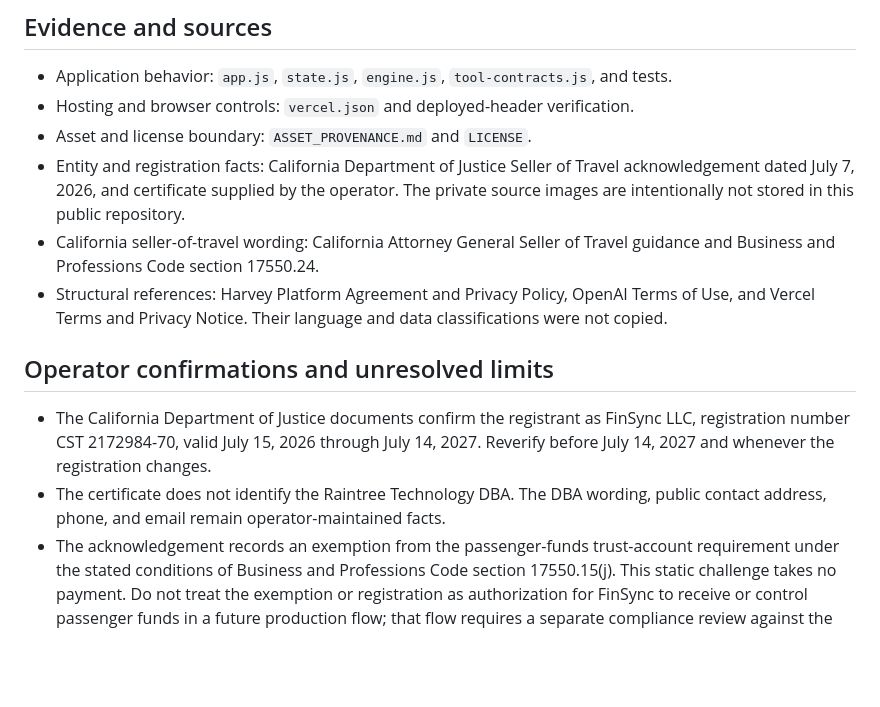
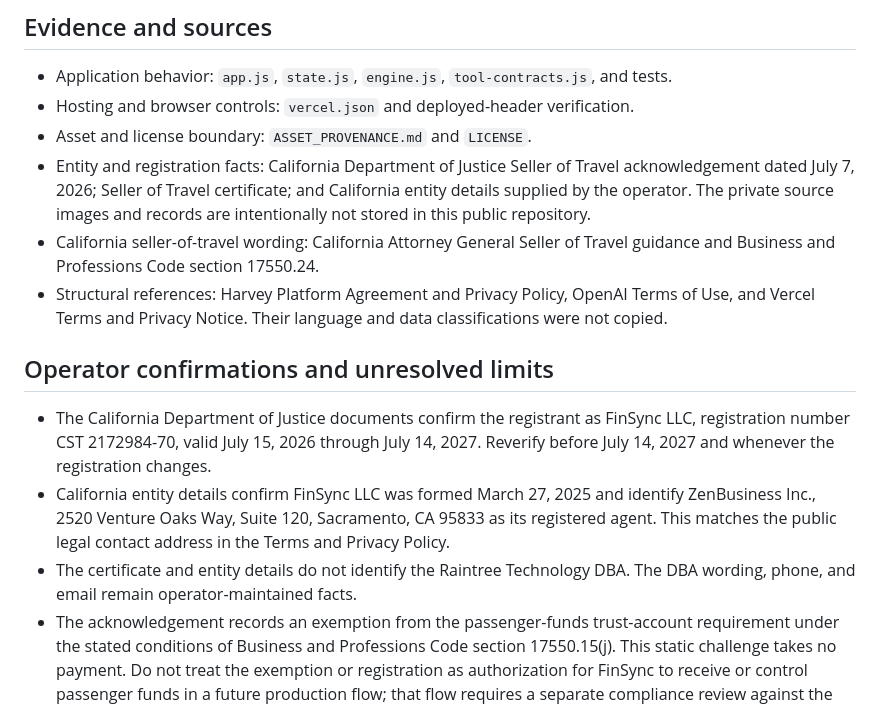
Before and after one commit to raintree-technology/flightsweeper-webmcp, a Markdown page: LEGAL_REVIEW.md, the part around the change. Drawn GitHub-style; blank space fills up the shorter version.

Commit message:
Confirm California entity details

```diff
--- a/LEGAL_REVIEW.md
+++ b/LEGAL_REVIEW.md
@@ -26,14 +26,15 @@ Private and production FlightSweeper services are excluded. Any real booking, pa
 - Application behavior: `app.js`, `state.js`, `engine.js`, `tool-contracts.js`, and tests.
 - Hosting and browser controls: `vercel.json` and deployed-header verification.
 - Asset and license boundary: `ASSET_PROVENANCE.md` and `LICENSE`.
-- Entity and registration facts: California Department of Justice Seller of Travel acknowledgement dated July 7, 2026, and certificate supplied by the operator. The private source images are intentionally not stored in this public repository.
+- Entity and registration facts: California Department of Justice Seller of Travel acknowledgement dated July 7, 2026; Seller of Travel certificate; and California entity details supplied by the operator. The private source images and records are intentionally not stored in this public repository.
 - California seller-of-travel wording: California Attorney General Seller of Travel guidance and Business and Professions Code section 17550.24.
 - Structural references: Harvey Platform Agreement and Privacy Policy, OpenAI Terms of Use, and Vercel Terms and Privacy Notice. Their language and data classifications were not copied.
 
 ## Operator confirmations and unresolved limits
 
 - The California Department of Justice documents confirm the registrant as FinSync LLC, registration number CST 2172984-70, valid July 15, 2026 through July 14, 2027. Reverify before July 14, 2027 and whenever the registration changes.
-- The certificate does not identify the Raintree Technology DBA. The DBA wording, public contact address, phone, and email remain operator-maintained facts.
+- California entity details confirm FinSync LLC was formed March 27, 2025 and identify ZenBusiness Inc., 2520 Venture Oaks Way, Suite 120, Sacramento, CA 95833 as its registered agent. This matches the public legal contact address in the Terms and Privacy Policy.
+- The certificate and entity details do not identify the Raintree Technology DBA. The DBA wording, phone, and email remain operator-maintained facts.
 - The acknowledgement records an exemption from the passenger-funds trust-account requirement under the stated conditions of Business and Professions Code section 17550.15(j). This static challenge takes no payment. Do not treat the exemption or registration as authorization for FinSync to receive or control passenger funds in a future production flow; that flow requires a separate compliance review against the certificate’s conditions.
 - The $100 liability cap, California governing-law/forum clause, warranty disclaimer, age threshold, acceptable-use remedies, and feedback license have not been approved by counsel.
 - The interaction-point notice is the challenge’s formation method. The site does not maintain a durable, server-side record of individual assent; Git preserves publication versions only.
```
Also changed, not shown: RELEASE_CHECKLIST.md (+1 -0 lines).
